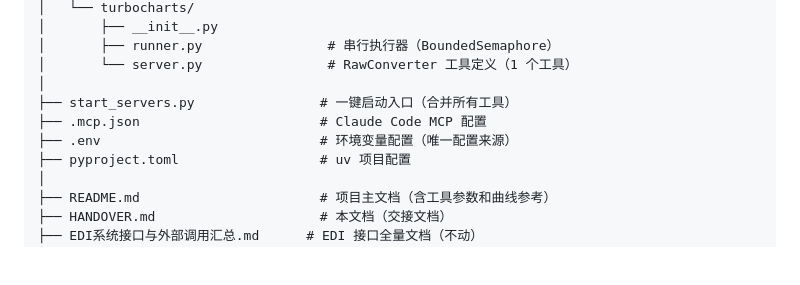
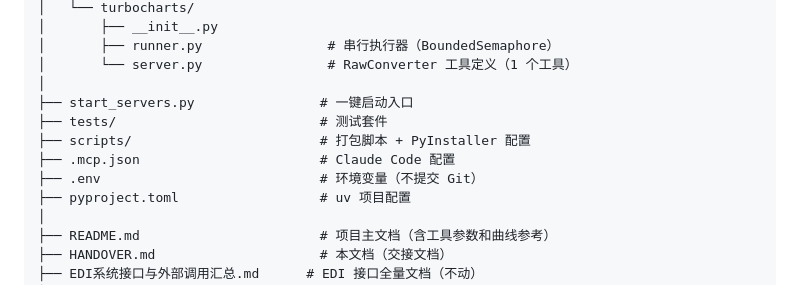
Before and after one commit to Zhang2070466526/mcp-grpc, a Markdown page: HANDOVER.md, the part around the change. GitHub-like rendering; blank space fills up the shorter version.

Commit message:
【修改说明】：支持本地部署MCP服务

```diff
--- a/HANDOVER.md
+++ b/HANDOVER.md
@@ -37,9 +37,11 @@ D:\GitLabCode\mcp-grpc
 │       ├── runner.py                # 串行执行器（BoundedSemaphore）
 │       └── server.py                # RawConverter 工具定义（1 个工具）
 │
-├── start_servers.py                # 一键启动入口（合并所有工具）
-├── .mcp.json                       # Claude Code MCP 配置
-├── .env                            # 环境变量配置（唯一配置来源）
+├── start_servers.py                # 一键启动入口
+├── tests/                          # 测试套件
+├── scripts/                        # 打包脚本 + PyInstaller 配置
+├── .mcp.json                       # Claude Code 配置
+├── .env                            # 环境变量（不提交 Git）
 ├── pyproject.toml                  # uv 项目配置
 │
 ├── README.md                       # 项目主文档（含工具参数和曲线参考）
```
